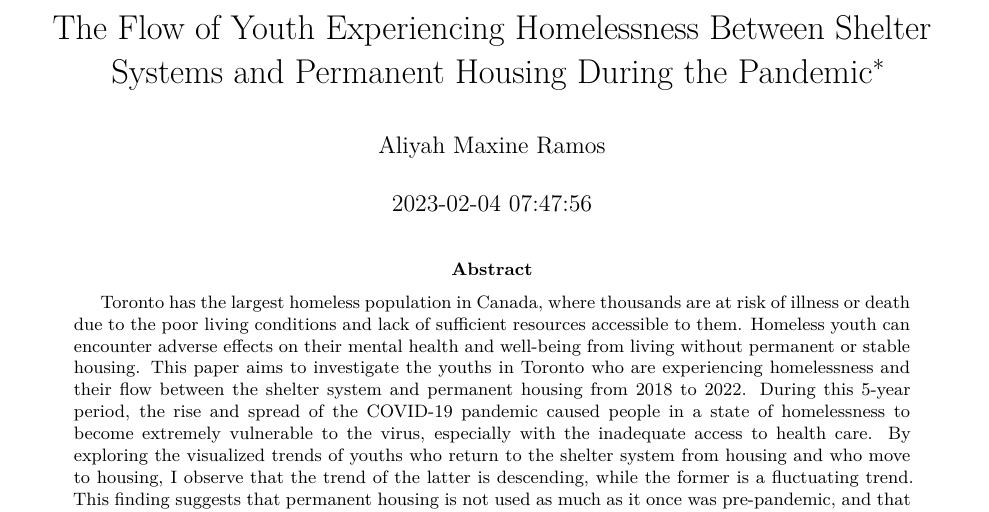
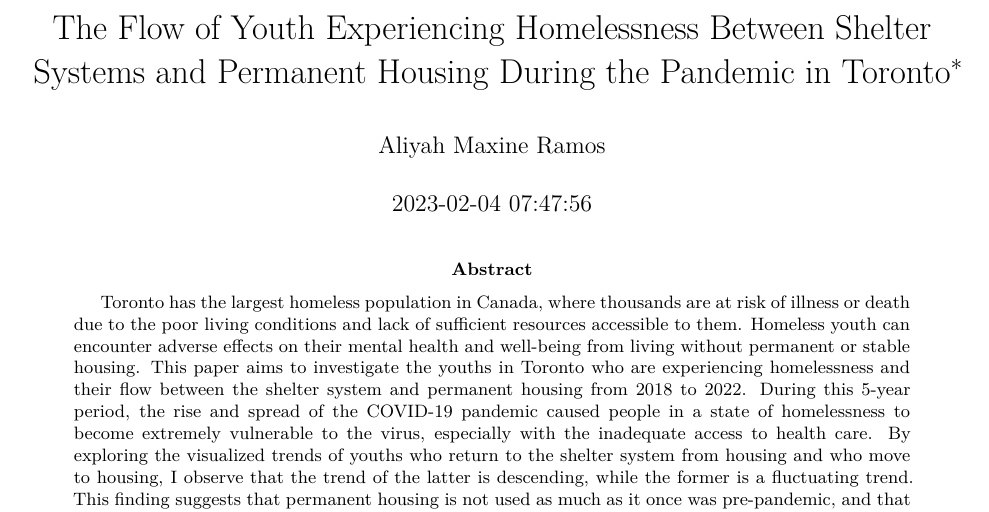
Before and after one commit to mxnrms/Paper_1, a Quarto document (outputs/shelter_system_flow.qmd): part of page 1 of 7, cut so that both start at the same text. Rendered offline with R 4.5, knitr and Pandoc in place of Quarto, then LaTeX, with nearby package versions; some code elsewhere in the file could not run offline.

Commit message:
Finalized report (Quarto document)

```diff
--- a/outputs/shelter_system_flow.qmd
+++ b/outputs/shelter_system_flow.qmd
@@ -1,5 +1,5 @@
 ---
-title: "The Flow of Youth Experiencing Homelessness Between Shelter Systems and Permanent Housing During the Pandemic"
+title: "The Flow of Youth Experiencing Homelessness Between Shelter Systems and Permanent Housing During the Pandemic in Toronto"
 author: "Aliyah Maxine Ramos"
 date: "`r Sys.time()`"
 date-format: "D MMMM YYYY"
```
Also changed, not shown: outputs/shelter_system_flow.pdf.
